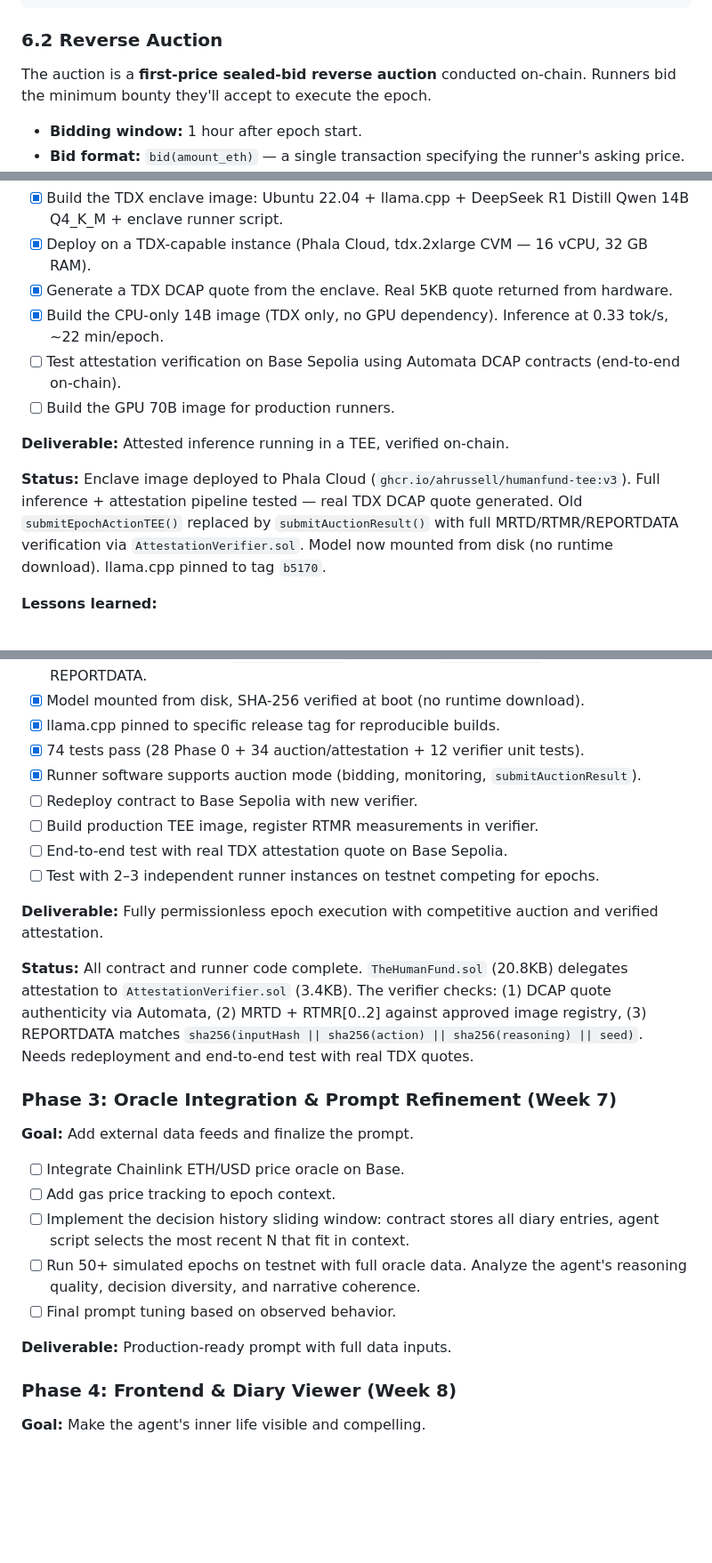
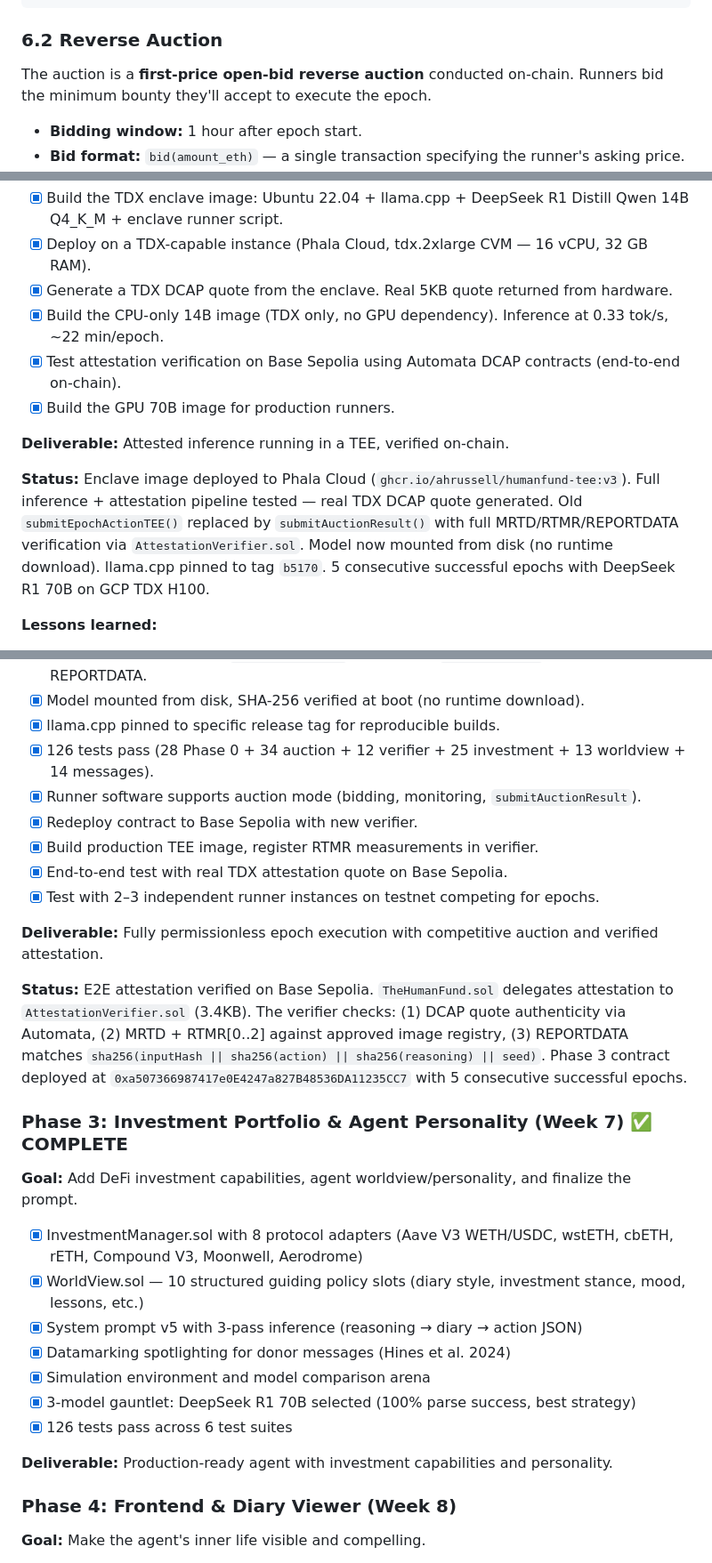
Before and after one commit to ahrussell/costanza, a Markdown page: DESIGN.md, 3 parts joined by grey strips. Shown at 89% size. Rendered like a GitHub page; blank space fills up the shorter version.

```diff
--- a/DESIGN.md
+++ b/DESIGN.md
@@ -126,7 +127,7 @@ Hour 24:00 ─ Next epoch begins.
 
 ### 6.2 Reverse Auction
 
-The auction is a **first-price sealed-bid reverse auction** conducted on-chain. Runners bid the minimum bounty they'll accept to execute the epoch.
+The auction is a **first-price open-bid reverse auction** conducted on-chain. Runners bid the minimum bounty they'll accept to execute the epoch.
 
 - **Bidding window:** 1 hour after epoch start.
 - **Bid format:** `bid(amount_eth)` — a single transaction specifying the runner's asking price.
@@ -521,12 +546,12 @@ The agent's `set_max_bid` action creates a feedback loop: as treasury shrinks, t
 - [x] Deploy on a TDX-capable instance (Phala Cloud, tdx.2xlarge CVM — 16 vCPU, 32 GB RAM).
 - [x] Generate a TDX DCAP quote from the enclave. Real 5KB quote returned from hardware.
 - [x] Build the CPU-only 14B image (TDX only, no GPU dependency). Inference at 0.33 tok/s, ~22 min/epoch.
-- [ ] Test attestation verification on Base Sepolia using Automata DCAP contracts (end-to-end on-chain).
-- [ ] Build the GPU 70B image for production runners.
+- [x] Test attestation verification on Base Sepolia using Automata DCAP contracts (end-to-end on-chain).
+- [x] Build the GPU 70B image for production runners.
 
 **Deliverable:** Attested inference running in a TEE, verified on-chain.
 
-**Status:** Enclave image deployed to Phala Cloud (`ghcr.io/ahrussell/humanfund-tee:v3`). Full inference + attestation pipeline tested — real TDX DCAP quote generated. Old `submitEpochActionTEE()` replaced by `submitAuctionResult()` with full MRTD/RTMR/REPORTDATA verification via `AttestationVerifier.sol`. Model now mounted from disk (no runtime download). llama.cpp pinned to tag `b5170`.
+**Status:** Enclave image deployed to Phala Cloud (`ghcr.io/ahrussell/humanfund-tee:v3`). Full inference + attestation pipeline tested — real TDX DCAP quote generated. Old `submitEpochActionTEE()` replaced by `submitAuctionResult()` with full MRTD/RTMR/REPORTDATA verification via `AttestationVerifier.sol`. Model now mounted from disk (no runtime download). llama.cpp pinned to tag `b5170`. 5 consecutive successful epochs with DeepSeek R1 70B on GCP TDX H100.
 
 **Lessons learned:**
 - 14B model on 16 CPU cores: 0.33 tok/s — functional but slow (~22 min/epoch). Production needs GPU runners.
@@ -554,27 +579,29 @@ The agent's `set_max_bid` action creates a feedback loop: as treasury shrinks, t
 - [x] Verifiable randomness — `block.prevrandao` captured in `closeAuction()`, included in REPORTDATA.
 - [x] Model mounted from disk, SHA-256 verified at boot (no runtime download).
 - [x] llama.cpp pinned to specific release tag for reproducible builds.
-- [x] 74 tests pass (28 Phase 0 + 34 auction/attestation + 12 verifier unit tests).
+- [x] 126 tests pass (28 Phase 0 + 34 auction + 12 verifier + 25 investment + 13 worldview + 14 messages).
 - [x] Runner software supports auction mode (bidding, monitoring, `submitAuctionResult`).
-- [ ] Redeploy contract to Base Sepolia with new verifier.
-- [ ] Build production TEE image, register RTMR measurements in verifier.
-- [ ] End-to-end test with real TDX attestation quote on Base Sepolia.
-- [ ] Test with 2–3 independent runner instances on testnet competing for epochs.
+- [x] Redeploy contract to Base Sepolia with new verifier.
+- [x] Build production TEE image, register RTMR measurements in verifier.
+- [x] End-to-end test with real TDX attestation quote on Base Sepolia.
+- [x] Test with 2–3 independent runner instances on testnet competing for epochs.
 
 **Deliverable:** Fully permissionless epoch execution with competitive auction and verified attestation.
 
-**Status:** All contract and runner code complete. `TheHumanFund.sol` (20.8KB) delegates attestation to `AttestationVerifier.sol` (3.4KB). The verifier checks: (1) DCAP quote authenticity via Automata, (2) MRTD + RTMR[0..2] against approved image registry, (3) REPORTDATA matches `sha256(inputHash || sha256(action) || sha256(reasoning) || seed)`. Needs redeployment and end-to-end test with real TDX quotes.
+**Status:** E2E attestation verified on Base Sepolia. `TheHumanFund.sol` delegates attestation to `AttestationVerifier.sol` (3.4KB). The verifier checks: (1) DCAP quote authenticity via Automata, (2) MRTD + RTMR[0..2] against approved image registry, (3) REPORTDATA matches `sha256(inputHash || sha256(action) || sha256(reasoning) || seed)`. Phase 3 contract deployed at `0xa507366987417e0E4247a827B48536DA11235CC7` with 5 consecutive successful epochs.
 
-### Phase 3: Oracle Integration & Prompt Refinement (Week 7)
-**Goal:** Add external data feeds and finalize the prompt.
+### Phase 3: Investment Portfolio & Agent Personality (Week 7) ✅ COMPLETE
+**Goal:** Add DeFi investment capabilities, agent worldview/personality, and finalize the prompt.
 
-- [ ] Integrate Chainlink ETH/USD price oracle on Base.
-- [ ] Add gas price tracking to epoch context.
-- [ ] Implement the decision history sliding window: contract stores all diary entries, agent script selects the most recent N that fit in context.
-- [ ] Run 50+ simulated epochs on testnet with full oracle data. Analyze the agent's reasoning quality, decision diversity, and narrative coherence.
-- [ ] Final prompt tuning based on observed behavior.
+- [x] InvestmentManager.sol with 8 protocol adapters (Aave V3 WETH/USDC, wstETH, cbETH, rETH, Compound V3, Moonwell, Aerodrome)
+- [x] WorldView.sol — 10 structured guiding policy slots (diary style, investment stance, mood, lessons, etc.)
+- [x] System prompt v5 with 3-pass inference (reasoning → diary → action JSON)
+- [x] Datamarking spotlighting for donor messages (Hines et al. 2024)
+- [x] Simulation environment and model comparison arena
+- [x] 3-model gauntlet: DeepSeek R1 70B selected (100% parse success, best strategy)
+- [x] 126 tests pass across 6 test suites
 
-**Deliverable:** Production-ready prompt with full data inputs.
+**Deliverable:** Production-ready agent with investment capabilities and personality.
 
 ### Phase 4: Frontend & Diary Viewer (Week 8)
 **Goal:** Make the agent's inner life visible and compelling.
```
Also changed, not shown: other parts of DESIGN.md (+42 -78 lines), SECURITY.md (+23 -23 lines).
